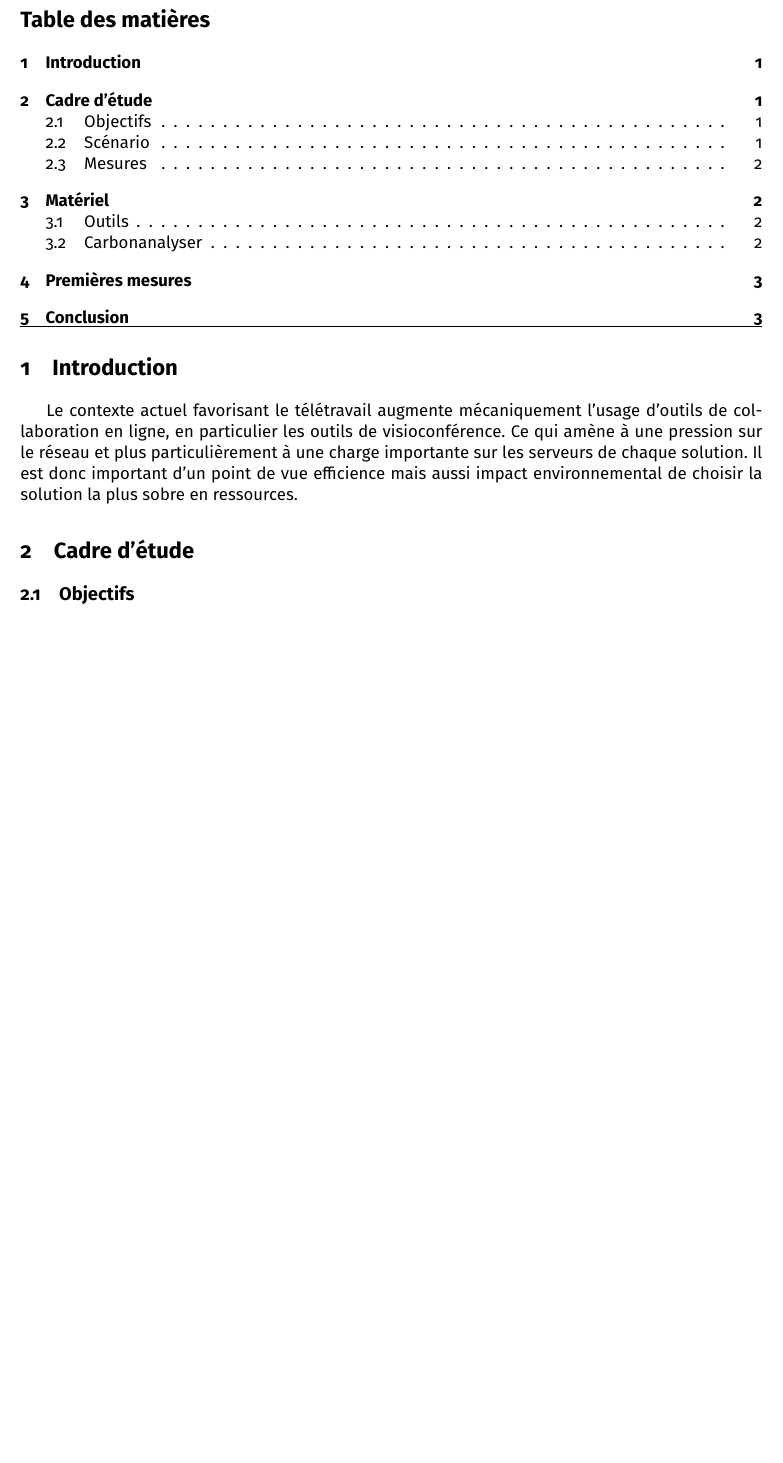
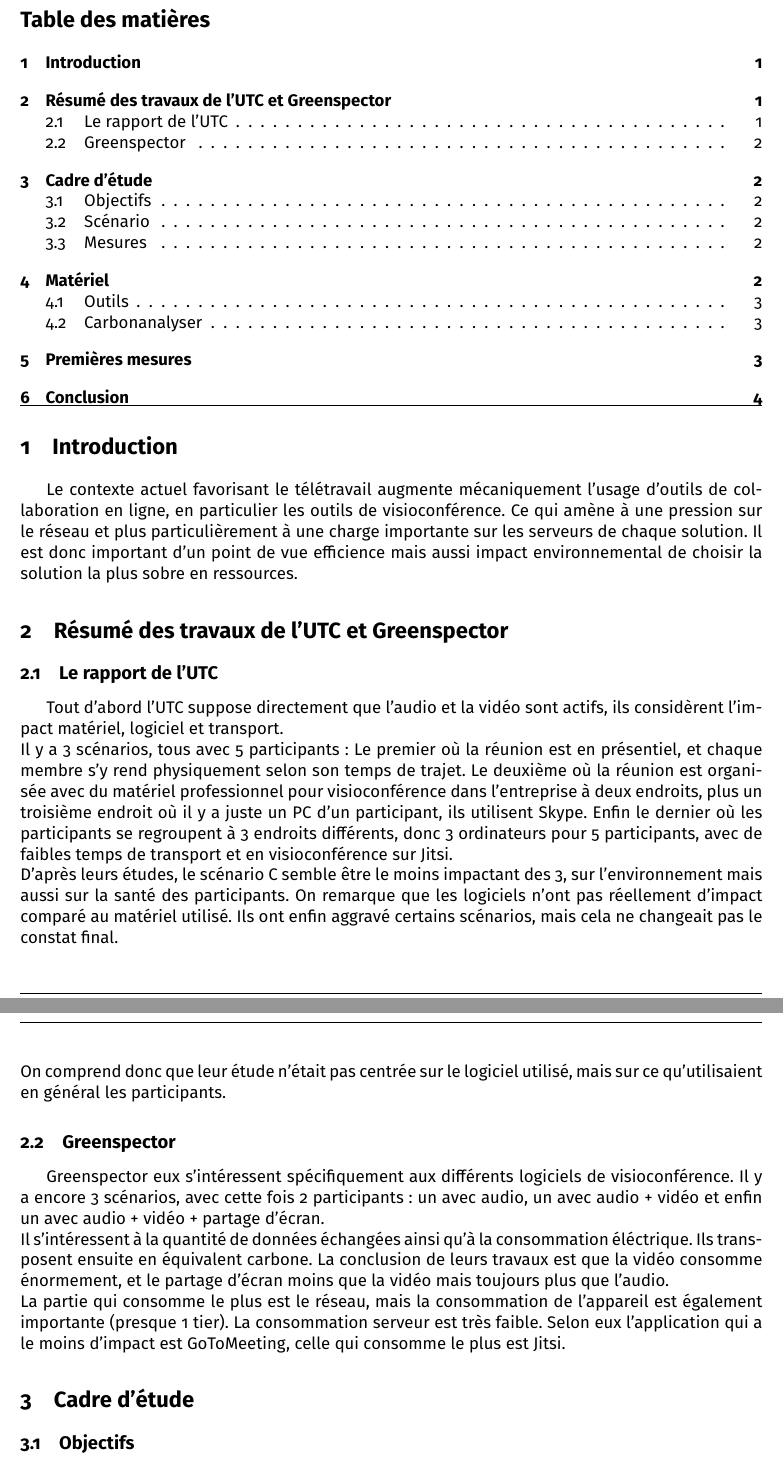
Before and after one commit to dlu02/ien2021-visio, a LaTeX document (src/rapport_final_groupe9.tex): part of page 1 of 3 before the commit and two parts of pages 1 and 2 of 4 after it, the two joined at a grey line, cut so that both start at the same text, the shorter picture padded with empty space. Compiled offline with pdfLaTeX.

Commit message:
Update rapport_final_groupe9.tex

```diff
--- a/src/rapport_final_groupe9.tex
+++ b/src/rapport_final_groupe9.tex
@@ -36,6 +36,16 @@ backgroundcolor=\color{yellow!5},columns=fullflexible}
 \hrule
 \section{Introduction}
 Le contexte actuel favorisant le télétravail augmente mécaniquement l’usage d’outils de collaboration en ligne, en particulier les outils de visioconférence. Ce qui amène à une pression sur le réseau et plus particulièrement à une charge importante sur les serveurs de chaque solution. Il est donc important d’un point de vue efficience mais aussi impact environnemental de choisir la solution la plus sobre en ressources.
+\section{Résumé des travaux de l'UTC et Greenspector}
+\subsection{Le rapport de l'UTC}
+Tout d'abord l'UTC suppose directement que l'audio et la vidéo sont actifs, ils considèrent l'impact matériel, logiciel et transport.\\
+Il y a 3 scénarios, tous avec 5 participants : Le premier où la réunion est en présentiel, et chaque membre s'y rend physiquement selon son temps de trajet. Le deuxième où la réunion est organisée avec du matériel professionnel pour visioconférence dans l'entreprise à deux endroits, plus un troisième endroit où il y a juste un PC d'un participant, ils utilisent Skype. Enfin le dernier où les participants se regroupent à 3 endroits différents, donc 3 ordinateurs pour 5 participants, avec de faibles temps de transport et en visioconférence sur Jitsi.\\
+D'après leurs études, le scénario C semble être le moins impactant des 3, sur l'environnement mais aussi sur la santé des participants. On remarque que les logiciels n'ont pas réellement d'impact comparé au matériel utilisé. Ils ont enfin aggravé certains scénarios, mais cela ne changeait pas le constat final.\\
+On comprend donc que leur étude n'était pas centrée sur le logiciel utilisé, mais sur ce qu'utilisaient en général les participants.
+\subsection{Greenspector}
+Greenspector eux s'intéressent spécifiquement aux différents logiciels de visioconférence. Il y a encore 3 scénarios, avec cette fois 2 participants : un avec audio, un avec audio + vidéo et enfin un avec audio + vidéo + partage d'écran.\\
+Il s'intéressent à la quantité de données échangées ainsi qu'à la consommation éléctrique. Ils transposent ensuite en équivalent carbone. La conclusion de leurs travaux est que la vidéo consomme énormement, et le partage d'écran moins que la vidéo mais toujours plus que l'audio.\\
+La partie qui consomme le plus est le réseau, mais la consommation de l'appareil est également importante (presque 1 tier). La consommation serveur est très faible. Selon eux l'application qui a le moins d'impact est GoToMeeting, celle qui consomme le plus est Jitsi.
 \section{Cadre d'étude}
 \subsection{Objectifs}
 L'objectif est de comparer les outils de visioconférence Openmeetings, Zoom et Jitsi dans différentes conditions d'utilisation qui reflètent un usage standard en entreprise ou à l'école. Nous étudierons leurs impacts environnementaux en termes de consommation électrique, et d'utilisation de données pour déterminer la solution la plus adaptée.
```
